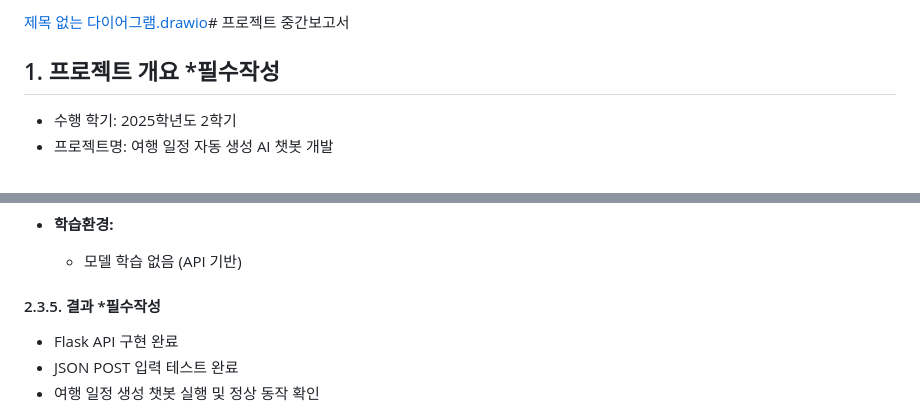
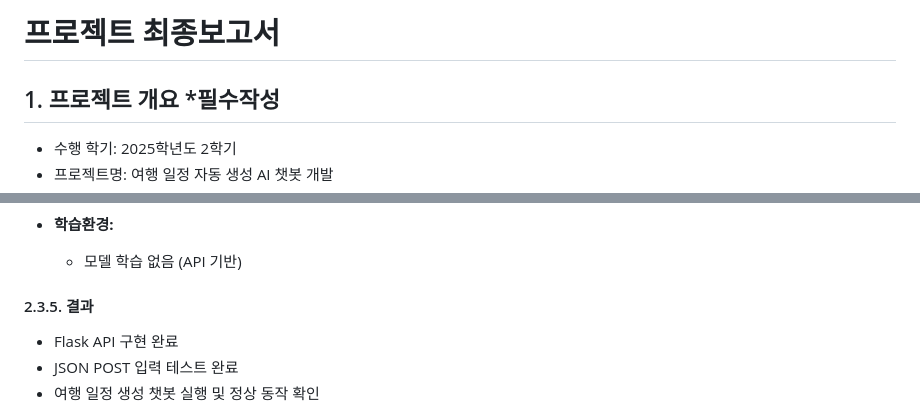
Before and after one commit to junsung2001/LLM_project, a Markdown page: final_report.md, 2 parts joined by grey strips. Drawn GitHub-style.

```diff
--- a/final_report.md
+++ b/final_report.md
@@ -1,4 +1,4 @@
-[제목 없는 다이어그램.drawio](https://github.com/user-attachments/files/23873326/default.drawio)# 프로젝트 중간보고서
+# 프로젝트 최종보고서
 
 ## 1. 프로젝트 개요 *필수작성
 
@@ -96,7 +96,7 @@
 * **학습환경:**
   - 모델 학습 없음 (API 기반)
 
-#### 2.3.5. 결과 *필수작성
+#### 2.3.5. 결과
 
 * Flask API 구현 완료
 * JSON POST 입력 테스트 완료
```
